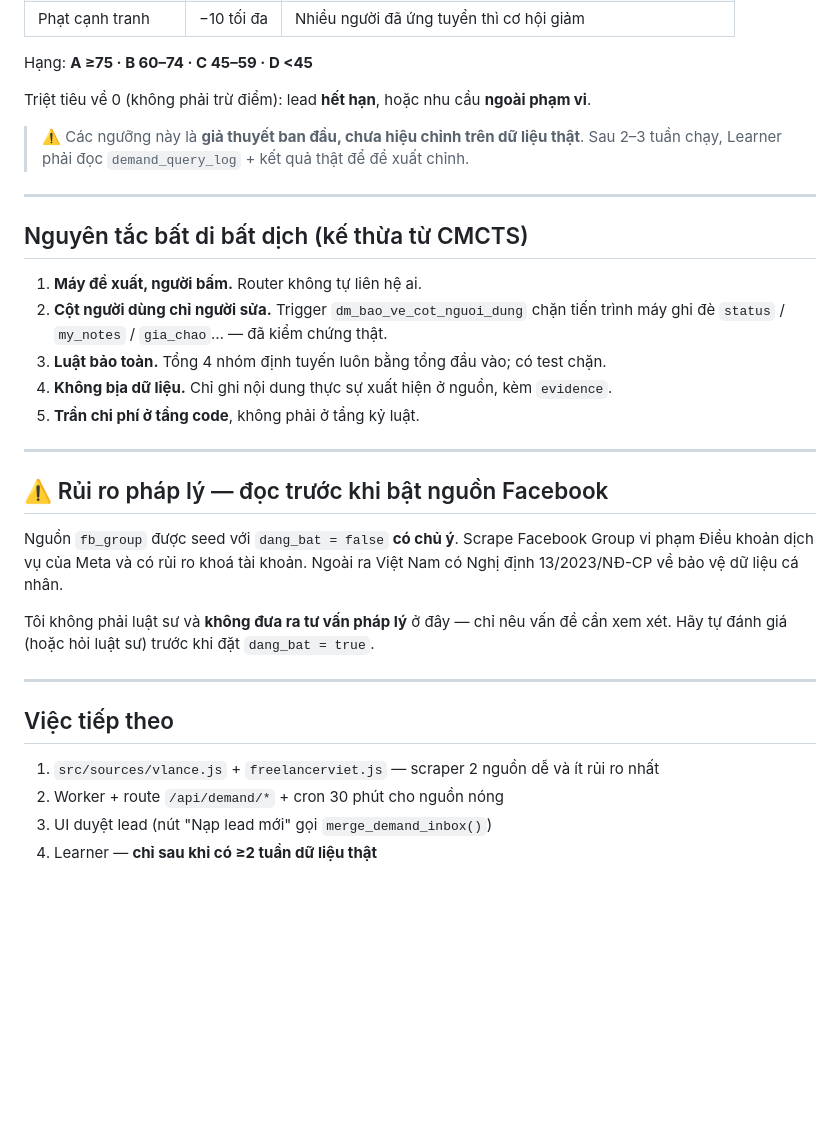
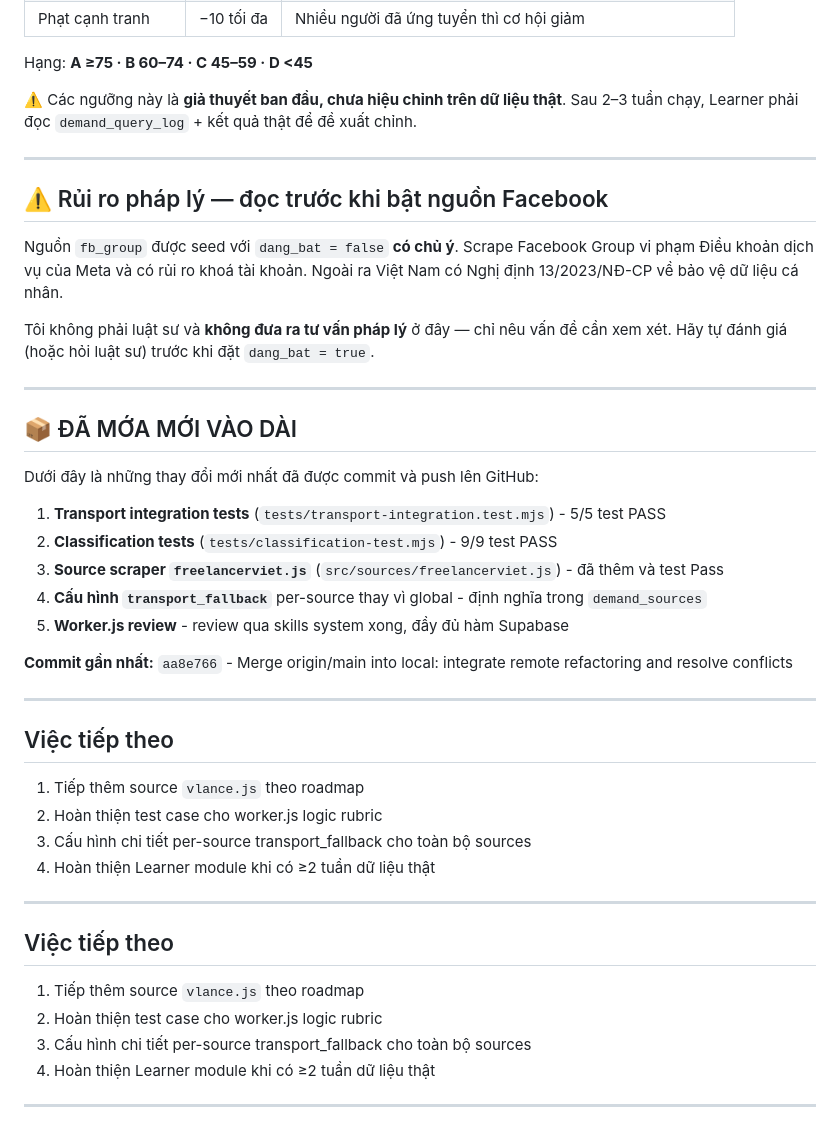
Before and after one commit to christianvu23/mtkdemandengines, a Markdown page: README.md, the part around one of its changes. Drawn GitHub-style; blank space fills up the shorter version.

```diff
--- a/README.md
+++ b/README.md
@@ -81,21 +84,8 @@ nên nó là biến phân biệt **yếu**. Trọng số vì thế dồn sang c
 
 Hạng: **A ≥75 · B 60–74 · C 45–59 · D <45**
 
-Triệt tiêu về 0 (không phải trừ điểm): lead **hết hạn**, hoặc nhu cầu **ngoài phạm vi**.
-
-> ⚠️ Các ngưỡng này là **giả thuyết ban đầu, chưa hiệu chỉnh trên dữ liệu thật**.
-> Sau 2–3 tuần chạy, Learner phải đọc `demand_query_log` + kết quả thật để đề xuất chỉnh.
-
----
-
-## Nguyên tắc bất di bất dịch (kế thừa từ CMCTS)
-
-1. **Máy đề xuất, người bấm.** Router không tự liên hệ ai.
-2. **Cột người dùng chỉ người sửa.** Trigger `dm_bao_ve_cot_nguoi_dung` chặn tiến trình
-   máy ghi đè `status` / `my_notes` / `gia_chao`… — đã kiểm chứng thật.
-3. **Luật bảo toàn.** Tổng 4 nhóm định tuyến luôn bằng tổng đầu vào; có test chặn.
-4. **Không bịa dữ liệu.** Chỉ ghi nội dung thực sự xuất hiện ở nguồn, kèm `evidence`.
-5. **Trần chi phí ở tầng code**, không phải ở tầng kỷ luật.
+⚠️ Các ngưỡng này là **giả thuyết ban đầu, chưa hiệu chỉnh trên dữ liệu thật**.
+Sau 2–3 tuần chạy, Learner phải đọc `demand_query_log` + kết quả thật để đề xuất chỉnh.
 
 ---
 
@@ -110,9 +100,34 @@ xem xét. Hãy tự đánh giá (hoặc hỏi luật sư) trước khi đặt `d
 
 ---
 
+## 📦 ĐÃ MỚA MỚI VÀO DÀI
+
+Dưới đây là những thay đổi mới nhất đã được commit và push lên GitHub:
+
+1. **Transport integration tests** (`tests/transport-integration.test.mjs`) - 5/5 test PASS
+2. **Classification tests** (`tests/classification-test.mjs`) - 9/9 test PASS
+3. **Source scraper `freelancerviet.js`** (`src/sources/freelancerviet.js`) - đã thêm và test Pass
+4. **Cấu hình `transport_fallback`** per-source thay vì global - định nghĩa trong `demand_sources`
+5. **Worker.js review** - review qua skills system xong, đầy đủ hàm Supabase
+
+**Commit gần nhất:** `aa8e766` - Merge origin/main into local: integrate remote refactoring and resolve conflicts
+
+---
+
 ## Việc tiếp theo
 
-1. `src/sources/vlance.js` + `freelancerviet.js` — scraper 2 nguồn dễ và ít rủi ro nhất
-2. Worker + route `/api/demand/*` + cron 30 phút cho nguồn nóng
-3. UI duyệt lead (nút "Nạp lead mới" gọi `merge_demand_inbox()`)
-4. Learner — **chỉ sau khi có ≥2 tuần dữ liệu thật**
+1. Tiếp thêm source `vlance.js` theo roadmap
+2. Hoàn thiện test case cho worker.js logic rubric
+3. Cấu hình chi tiết per-source transport_fallback cho toàn bộ sources
+4. Hoàn thiện Learner module khi có ≥2 tuần dữ liệu thật
+
+---
+
+## Việc tiếp theo
+
+1. Tiếp thêm source `vlance.js` theo roadmap
+2. Hoàn thiện test case cho worker.js logic rubric
+3. Cấu hình chi tiết per-source transport_fallback cho toàn bộ sources
+4. Hoàn thiện Learner module khi có ≥2 tuần dữ liệu thật
+
+---
```
Also changed, not shown: other parts of README.md (+24 -21 lines).
